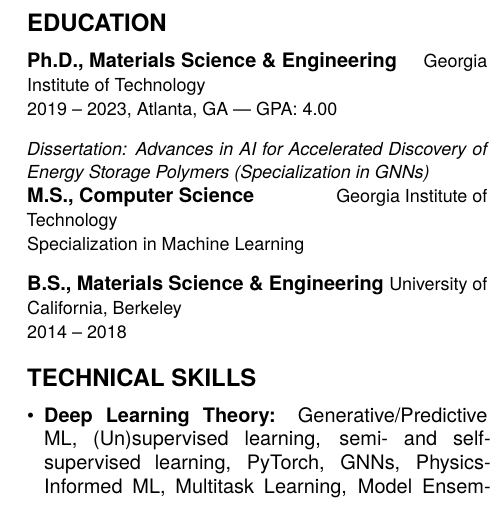
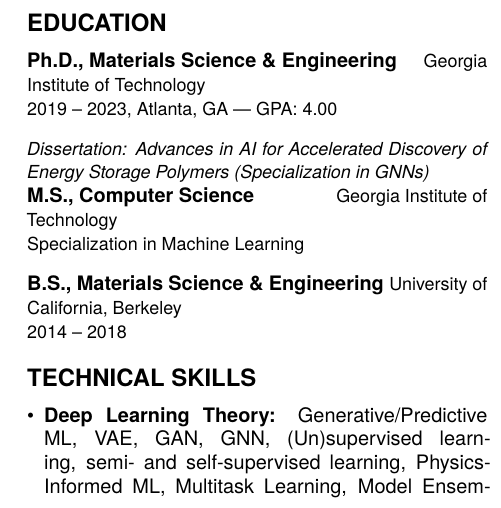
Before and after one commit to rishipgurnani/resume-2026, a LaTeX document (main.tex): part of one column of page 1 of 2, cut so that both start at the same text. Compiled offline with XeLaTeX.

Commit message:
More changes

```diff
--- a/main.tex
+++ b/main.tex
@@ -75,7 +75,7 @@
 
 \section*{TECHNICAL SKILLS}
 \begin{itemize}[leftmargin=*]
-  \item \textbf{Deep Learning Theory:} Generative/Predictive ML, (Un)supervised learning, semi- and self-supervised learning, PyTorch, GNNs, Physics-Informed ML, Multitask Learning, Model Ensembling
+  \item \textbf{Deep Learning Theory:} Generative/Predictive ML, VAE, GAN, GNN, (Un)supervised learning, semi- and self-supervised learning, Physics-Informed ML, Multitask Learning, Model Ensembling
   \item \textbf{Programming Main:} Git, PyTorch, PyTorch Geometric, Pytest, RDKit, Numpy, Playwright, FastAPI
   \item \textbf{Programming Other:} HuggingFace, SentenceTransformers, Sympy, Selenium, Pandas, Flask, Plotly, Streamlit, Tkinter, SciPy, Scikit-learn, React, D3.js, Vitest, Cypress
 \end{itemize}
```
